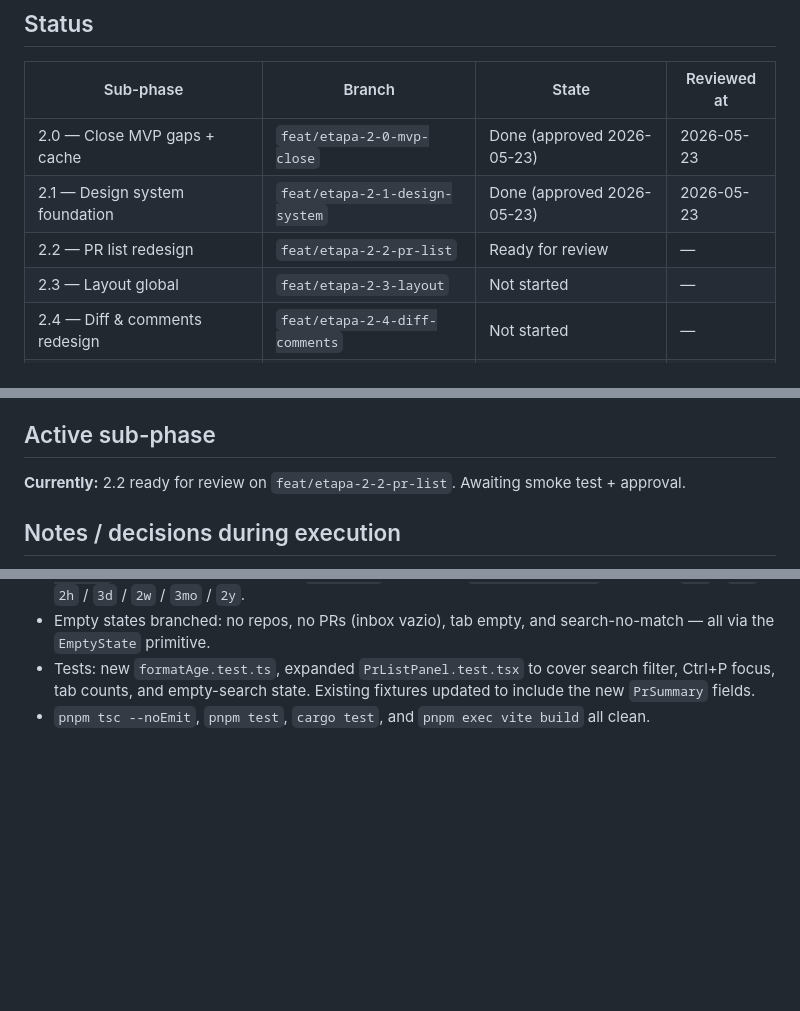
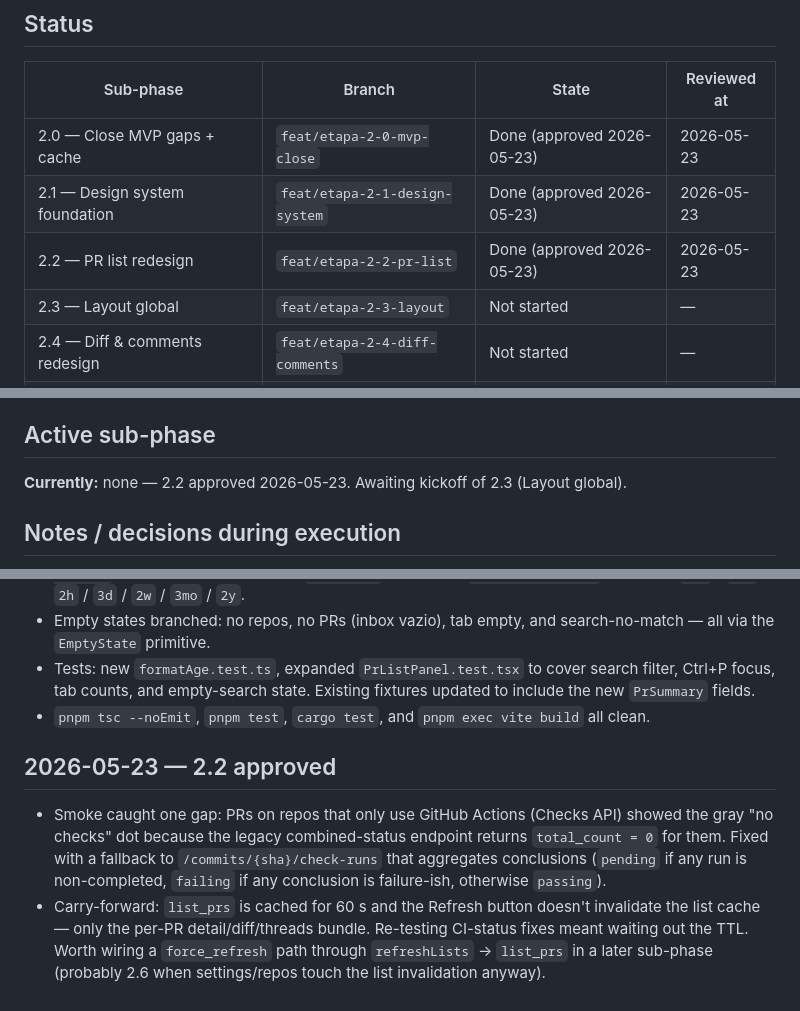
Before and after one commit to christiansmmc/galley, a Markdown page: docs/superpowers/etapa-2-progress.md, 3 parts joined by grey strips. Drawn GitHub-style; blank space fills up the shorter version.

Commit message:
docs(etapa-2): mark 2.2 done (approved 2026-05-23)
Co-Authored-By: Claude Opus 4.7 (1M context) <noreply@anthropic.com>

```diff
--- a/docs/superpowers/etapa-2-progress.md
+++ b/docs/superpowers/etapa-2-progress.md
@@ -11,7 +11,7 @@
 |---|---|---|---|
 | 2.0 — Close MVP gaps + cache | `feat/etapa-2-0-mvp-close` | Done (approved 2026-05-23) | 2026-05-23 |
 | 2.1 — Design system foundation | `feat/etapa-2-1-design-system` | Done (approved 2026-05-23) | 2026-05-23 |
-| 2.2 — PR list redesign | `feat/etapa-2-2-pr-list` | Ready for review | — |
+| 2.2 — PR list redesign | `feat/etapa-2-2-pr-list` | Done (approved 2026-05-23) | 2026-05-23 |
 | 2.3 — Layout global | `feat/etapa-2-3-layout` | Not started | — |
 | 2.4 — Diff & comments redesign | `feat/etapa-2-4-diff-comments` | Not started | — |
 | 2.5 — File tree advanced | `feat/etapa-2-5-file-tree` | Not started | — |
@@ -22,7 +22,7 @@
 
 ## Active sub-phase
 
-**Currently:** 2.2 ready for review on `feat/etapa-2-2-pr-list`. Awaiting smoke test + approval.
+**Currently:** none — 2.2 approved 2026-05-23. Awaiting kickoff of 2.3 (Layout global).
 
 ## Notes / decisions during execution
 
@@ -70,3 +70,8 @@ Architectural audit: `docs/superpowers/notes/2026-05-23-diff-audit.md` — wrote
 - Empty states branched: no repos, no PRs (inbox vazio), tab empty, and search-no-match — all via the `EmptyState` primitive.
 - Tests: new `formatAge.test.ts`, expanded `PrListPanel.test.tsx` to cover search filter, Ctrl+P focus, tab counts, and empty-search state. Existing fixtures updated to include the new `PrSummary` fields.
 - `pnpm tsc --noEmit`, `pnpm test`, `cargo test`, and `pnpm exec vite build` all clean.
+
+## 2026-05-23 — 2.2 approved
+
+- Smoke caught one gap: PRs on repos that only use GitHub Actions (Checks API) showed the gray "no checks" dot because the legacy combined-status endpoint returns `total_count = 0` for them. Fixed with a fallback to `/commits/{sha}/check-runs` that aggregates conclusions (`pending` if any run is non-completed, `failing` if any conclusion is failure-ish, otherwise `passing`).
+- Carry-forward: `list_prs` is cached for 60 s and the Refresh button doesn't invalidate the list cache — only the per-PR detail/diff/threads bundle. Re-testing CI-status fixes meant waiting out the TTL. Worth wiring a `force_refresh` path through `refreshLists` → `list_prs` in a later sub-phase (probably 2.6 when settings/repos touch the list invalidation anyway).
```
